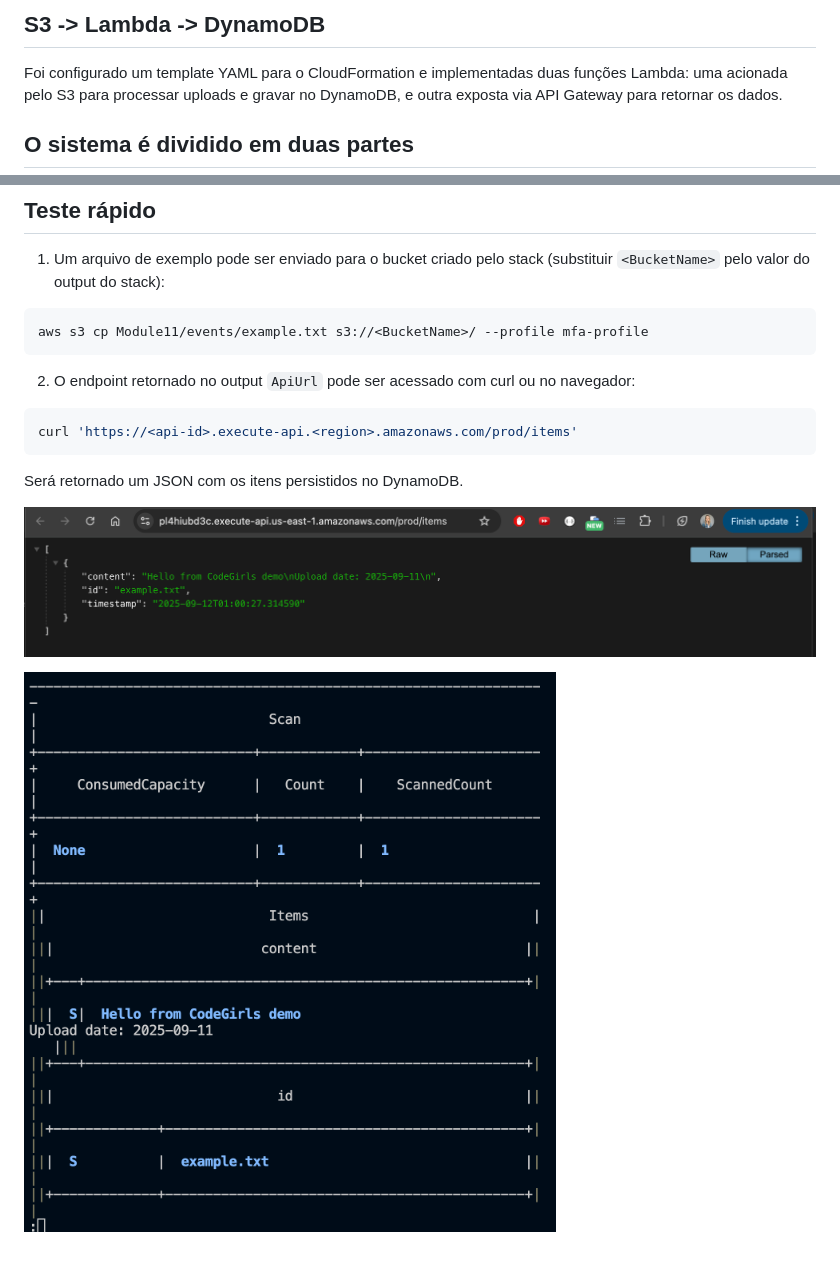
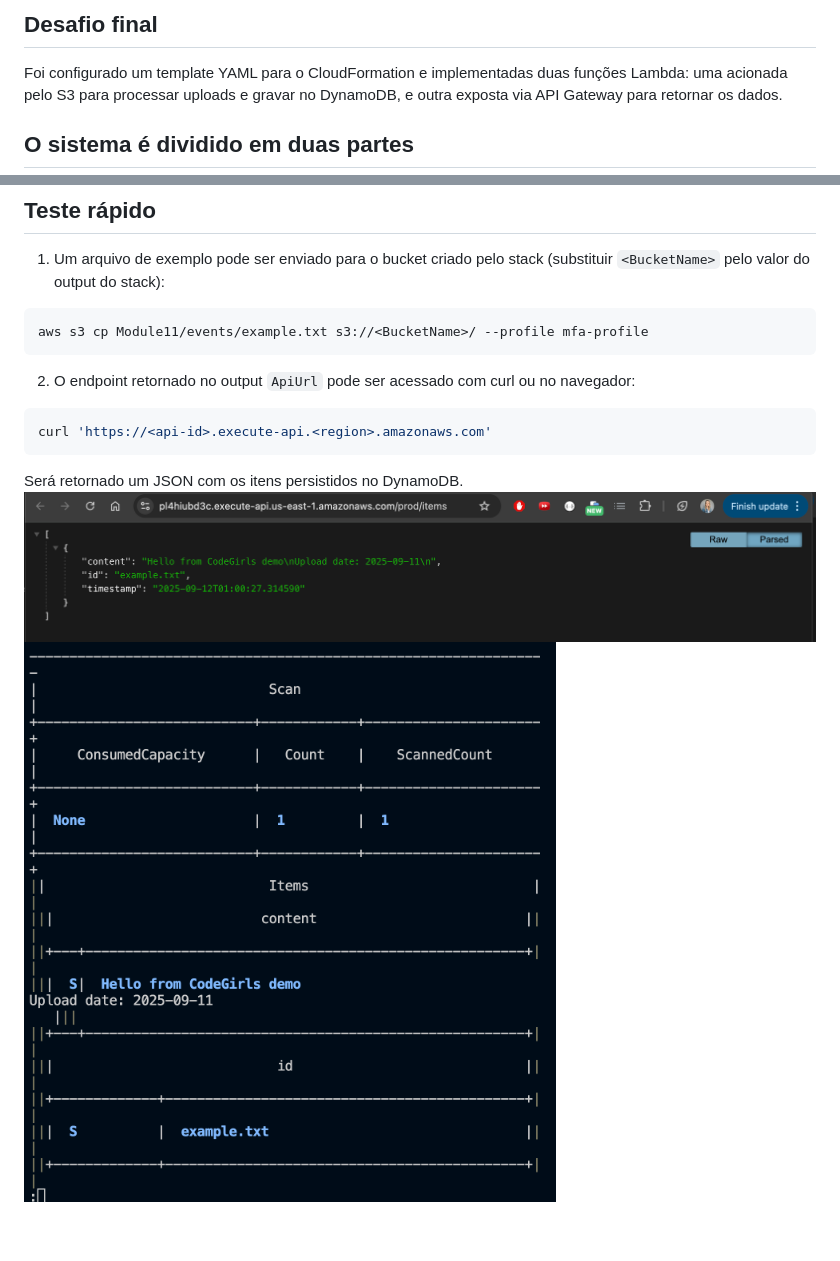
Before and after one commit to Val-Cantarelli/Santander-Code-Girls-2025-AWS-Essentials, a Markdown page: Module11/desafioFinal.md, 2 parts joined by grey strips. Rendered like a GitHub page; pictures changed too: Module11/images/image.png, Module11/images/image1.png.

Commit message:
fix: images MOdule 11

````diff
--- a/Module11/desafioFinal.md
+++ b/Module11/desafioFinal.md
@@ -1,5 +1,4 @@
-
-## S3 -> Lambda -> DynamoDB
+## Desafio final
 
 Foi configurado um template YAML para o CloudFormation e implementadas duas funções Lambda: uma acionada pelo S3 para processar uploads e gravar no DynamoDB, e outra exposta via API Gateway para retornar os dados.
 
@@ -48,12 +47,9 @@ aws s3 cp Module11/events/example.txt s3://<BucketName>/ --profile mfa-profile
 2. O endpoint retornado no output `ApiUrl` pode ser acessado com curl ou no navegador:
 
 ```bash
-curl 'https://<api-id>.execute-api.<region>.amazonaws.com/prod/items'
+curl 'https://<api-id>.execute-api.<region>.amazonaws.com'
 ```
 
 Será retornado um JSON com os itens persistidos no DynamoDB.
-
-
+![alt text](./images/image1.png)
 ![alt text](./images/image.png)
-
-![alt text](./images/image1.png)
````
Also changed, not shown: 16 other files.
